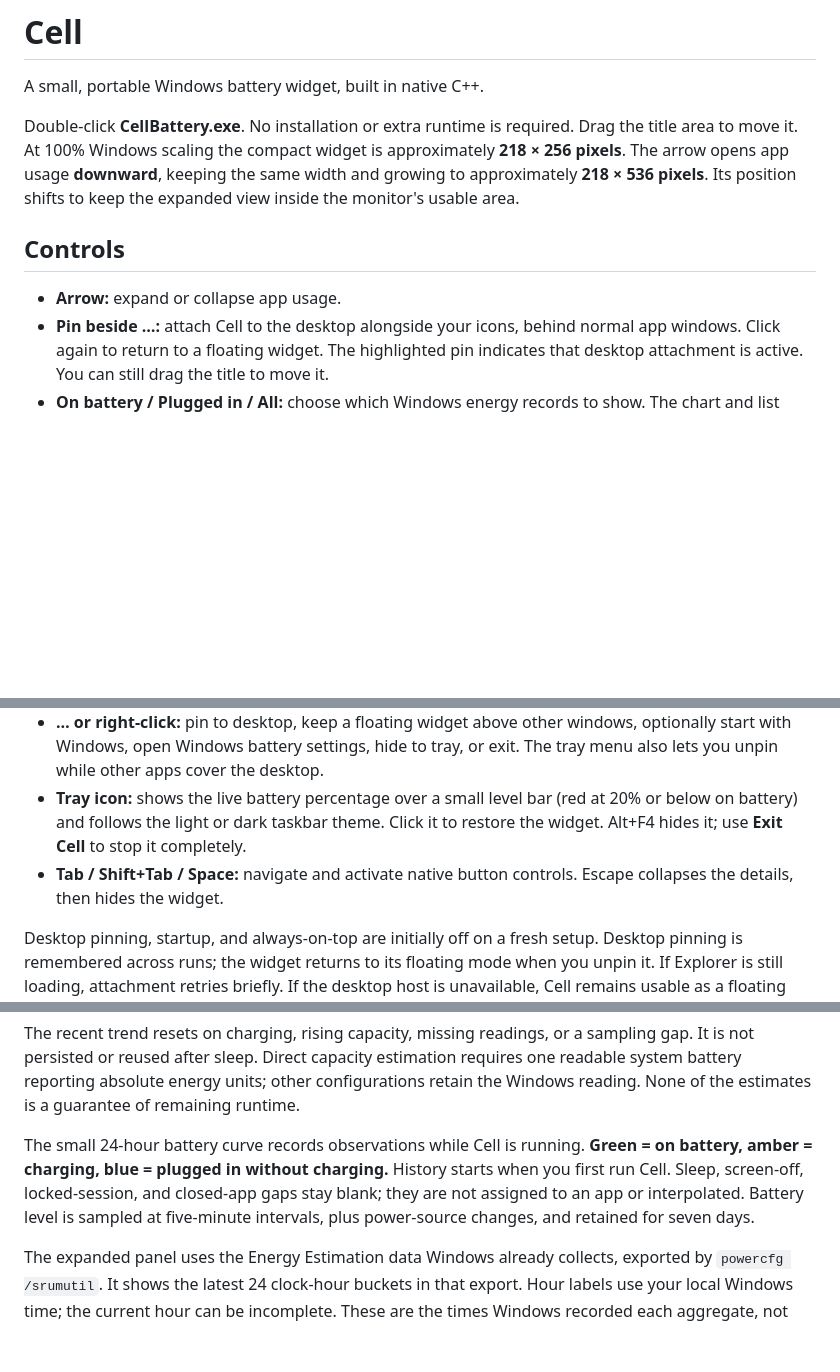
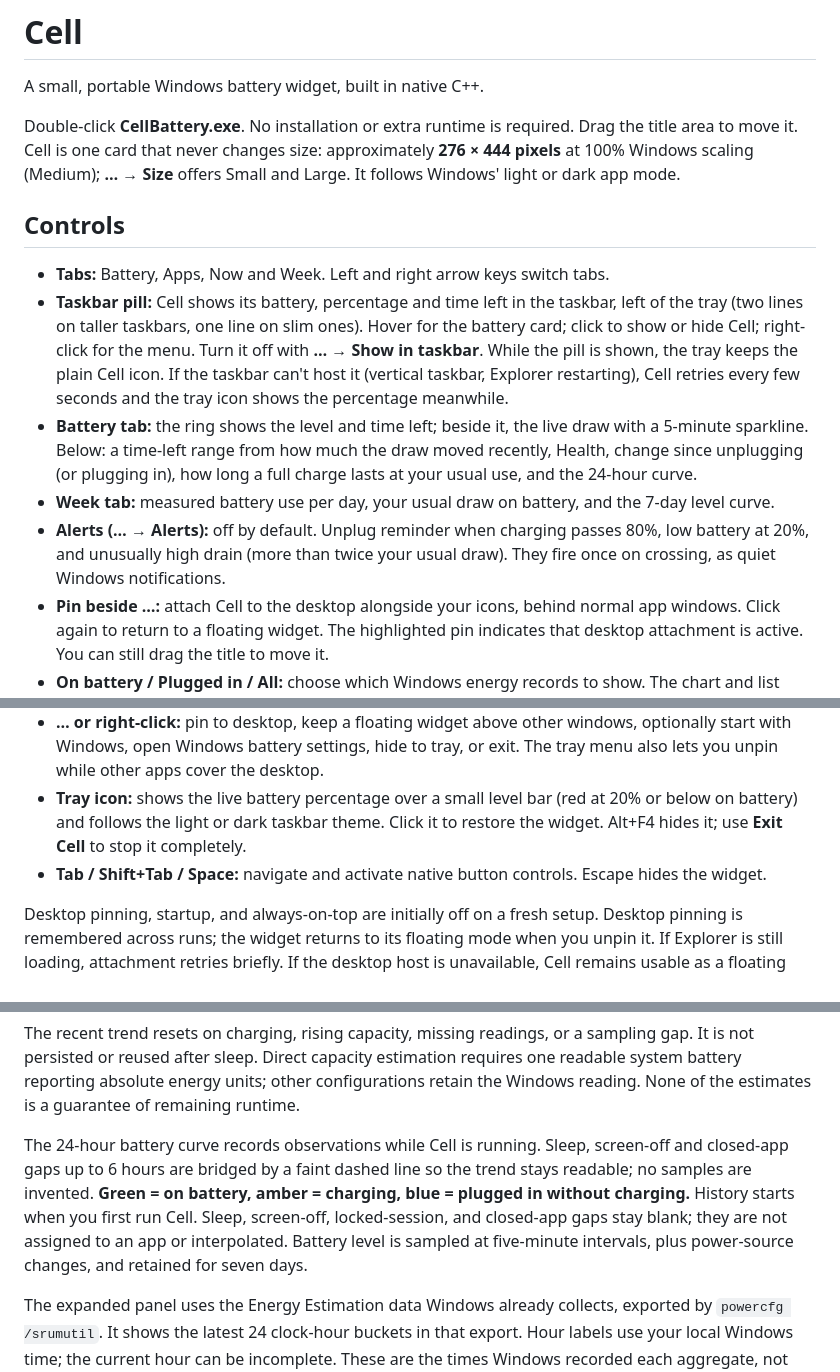
Before and after one commit to vlonesource00/cell-battery, a Markdown page: docs/USAGE.md, 3 parts joined by grey strips. GitHub-like rendering; blank space fills up the shorter version.

```diff
--- a/docs/USAGE.md
+++ b/docs/USAGE.md
@@ -2,11 +2,15 @@
 
 A small, portable Windows battery widget, built in native C++.
 
-Double-click **CellBattery.exe**. No installation or extra runtime is required. Drag the title area to move it. At 100% Windows scaling the compact widget is approximately **218 × 256 pixels**. The arrow opens app usage **downward**, keeping the same width and growing to approximately **218 × 536 pixels**. Its position shifts to keep the expanded view inside the monitor's usable area.
+Double-click **CellBattery.exe**. No installation or extra runtime is required. Drag the title area to move it. Cell is one card that never changes size: approximately **276 × 444 pixels** at 100% Windows scaling (Medium); **… → Size** offers Small and Large. It follows Windows' light or dark app mode.
 
 ## Controls
 
-- **Arrow:** expand or collapse app usage.
+- **Tabs:** Battery, Apps, Now and Week. Left and right arrow keys switch tabs.
+- **Taskbar pill:** Cell shows its battery, percentage and time left in the taskbar, left of the tray (two lines on taller taskbars, one line on slim ones). Hover for the battery card; click to show or hide Cell; right-click for the menu. Turn it off with **… → Show in taskbar**. While the pill is shown, the tray keeps the plain Cell icon. If the taskbar can't host it (vertical taskbar, Explorer restarting), Cell retries every few seconds and the tray icon shows the percentage meanwhile.
+- **Battery tab:** the ring shows the level and time left; beside it, the live draw with a 5-minute sparkline. Below: a time-left range from how much the draw moved recently, Health, change since unplugging (or plugging in), how long a full charge lasts at your usual use, and the 24-hour curve.
+- **Week tab:** measured battery use per day, your usual draw on battery, and the 7-day level curve.
+- **Alerts (… → Alerts):** off by default. Unplug reminder when charging passes 80%, low battery at 20%, and unusually high drain (more than twice your usual draw). They fire once on crossing, as quiet Windows notifications.
 - **Pin beside …:** attach Cell to the desktop alongside your icons, behind normal app windows. Click again to return to a floating widget. The highlighted pin indicates that desktop attachment is active. You can still drag the title to move it.
 - **On battery / Plugged in / All:** choose which Windows energy records to show. The chart and list follow the choice.
 - **Now:** live view that needs no refresh: battery draw over the last 5 minutes and the apps using the most CPU over the last 30 seconds. It samples every 4 seconds only while the tab is open, and stores nothing.
@@ -17,7 +21,7 @@ Double-click **CellBattery.exe**. No installation or extra runtime is required.
 - **↻ or F5:** refresh Windows' saved app-energy history. With hourly setup enabled, this requests the scheduled job without a prompt. Otherwise Windows asks for administrator consent for a temporary exporter; the widget itself runs as a normal user.
 - **… or right-click:** pin to desktop, keep a floating widget above other windows, optionally start with Windows, open Windows battery settings, hide to tray, or exit. The tray menu also lets you unpin while other apps cover the desktop.
 - **Tray icon:** shows the live battery percentage over a small level bar (red at 20% or below on battery) and follows the light or dark taskbar theme. Click it to restore the widget. Alt+F4 hides it; use **Exit Cell** to stop it completely.
-- **Tab / Shift+Tab / Space:** navigate and activate native button controls. Escape collapses the details, then hides the widget.
+- **Tab / Shift+Tab / Space:** navigate and activate native button controls. Escape hides the widget.
 
 Desktop pinning, startup, and always-on-top are initially off on a fresh setup. Desktop pinning is remembered across runs; the widget returns to its floating mode when you unpin it. If Explorer is still loading, attachment retries briefly. If the desktop host is unavailable, Cell remains usable as a floating window. Rounded corners are retained in both modes; Windows supplies a shadow for the floating window.
 
@@ -37,7 +41,7 @@ The three tiles show **Health** (full-charge capacity as a share of design capac
 
 The recent trend resets on charging, rising capacity, missing readings, or a sampling gap. It is not persisted or reused after sleep. Direct capacity estimation requires one readable system battery reporting absolute energy units; other configurations retain the Windows reading. None of the estimates is a guarantee of remaining runtime.
 
-The small 24-hour battery curve records observations while Cell is running. **Green = on battery, amber = charging, blue = plugged in without charging.** History starts when you first run Cell. Sleep, screen-off, locked-session, and closed-app gaps stay blank; they are not assigned to an app or interpolated. Battery level is sampled at five-minute intervals, plus power-source changes, and retained for seven days.
+The 24-hour battery curve records observations while Cell is running. Sleep, screen-off and closed-app gaps up to 6 hours are bridged by a faint dashed line so the trend stays readable; no samples are invented. **Green = on battery, amber = charging, blue = plugged in without charging.** History starts when you first run Cell. Sleep, screen-off, locked-session, and closed-app gaps stay blank; they are not assigned to an app or interpolated. Battery level is sampled at five-minute intervals, plus power-source changes, and retained for seven days.
 
 The expanded panel uses the Energy Estimation data Windows already collects, exported by `powercfg /srumutil`. It shows the latest 24 clock-hour buckets in that export. Hour labels use your local Windows time; the current hour can be incomplete. These are the times Windows recorded each aggregate, not exact app start and stop times. Daylight-saving changes may repeat or skip a displayed clock hour.
 
```
Also changed, not shown: README.md (+23 -7 lines), docs/assets/compact.png, docs/assets/expanded.png, docs/assets/taskbar.png (added), docs/assets/week.png (added), 6 other files.
